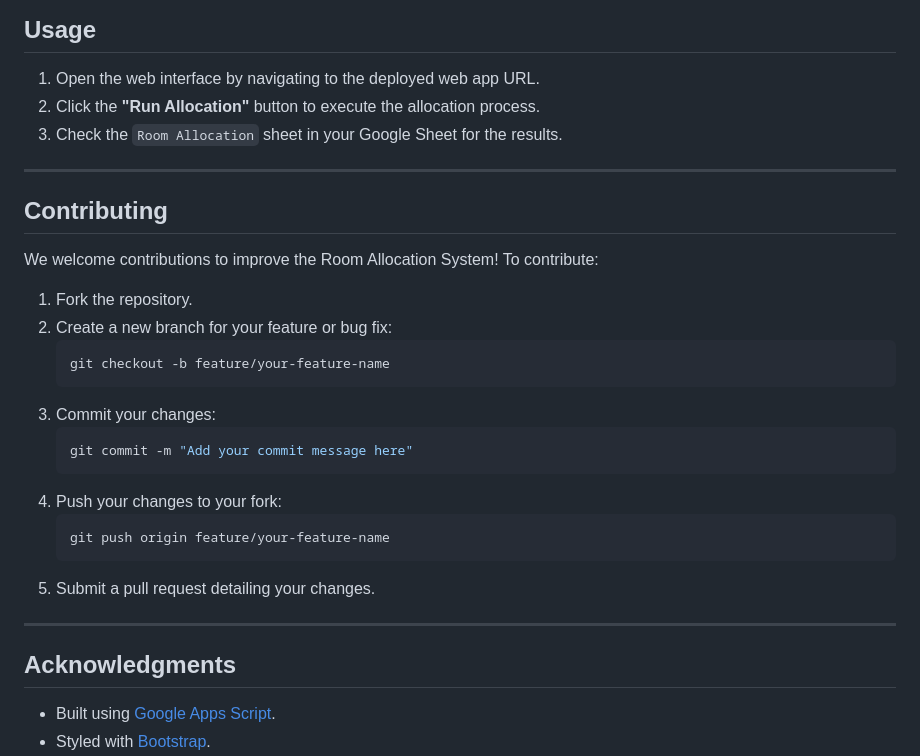
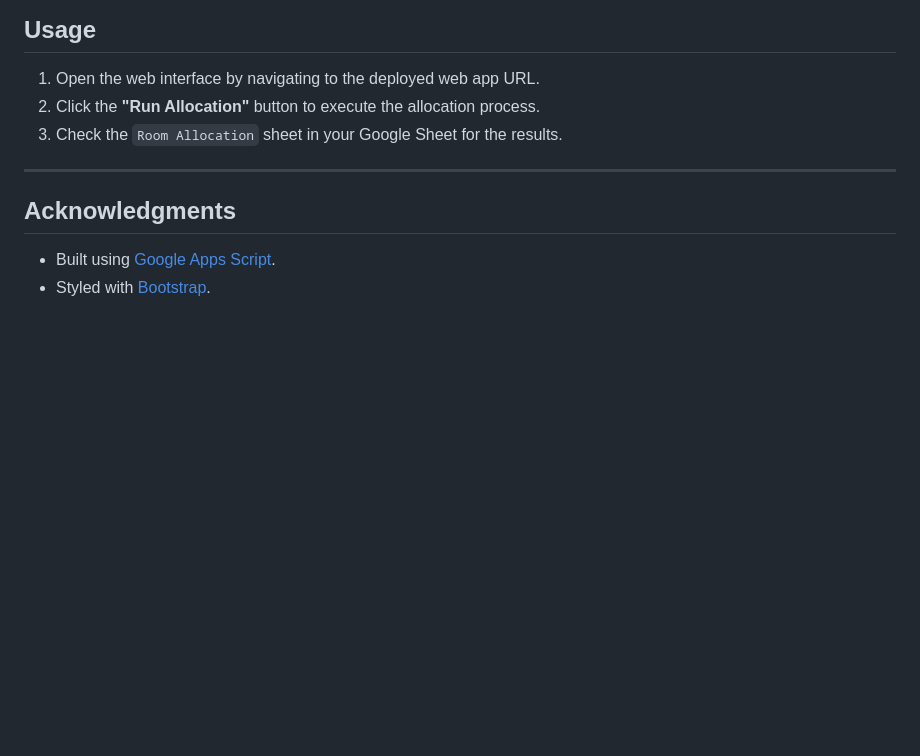
Before and after one commit to calebjubal/Caleb-Chandrasekar_AI-ML_SecA_MentorMenteeRoomAllocation, a Markdown page: README.md, the part around the change. Rendered like a GitHub page; blank space fills up the shorter version.

````diff
--- a/README.md
+++ b/README.md
@@ -93,27 +93,6 @@ To use this system, ensure you have the following:
 
 ---
 
-## Contributing
-
-We welcome contributions to improve the Room Allocation System! To contribute:
-
-1. Fork the repository.
-2. Create a new branch for your feature or bug fix:
-   ```bash
-   git checkout -b feature/your-feature-name
-   ```
-3. Commit your changes:
-   ```bash
-   git commit -m "Add your commit message here"
-   ```
-4. Push your changes to your fork:
-   ```bash
-   git push origin feature/your-feature-name
-   ```
-5. Submit a pull request detailing your changes.
-
----
-
 ## Acknowledgments
 
 - Built using [Google Apps Script](https://developers.google.com/apps-script).
````
